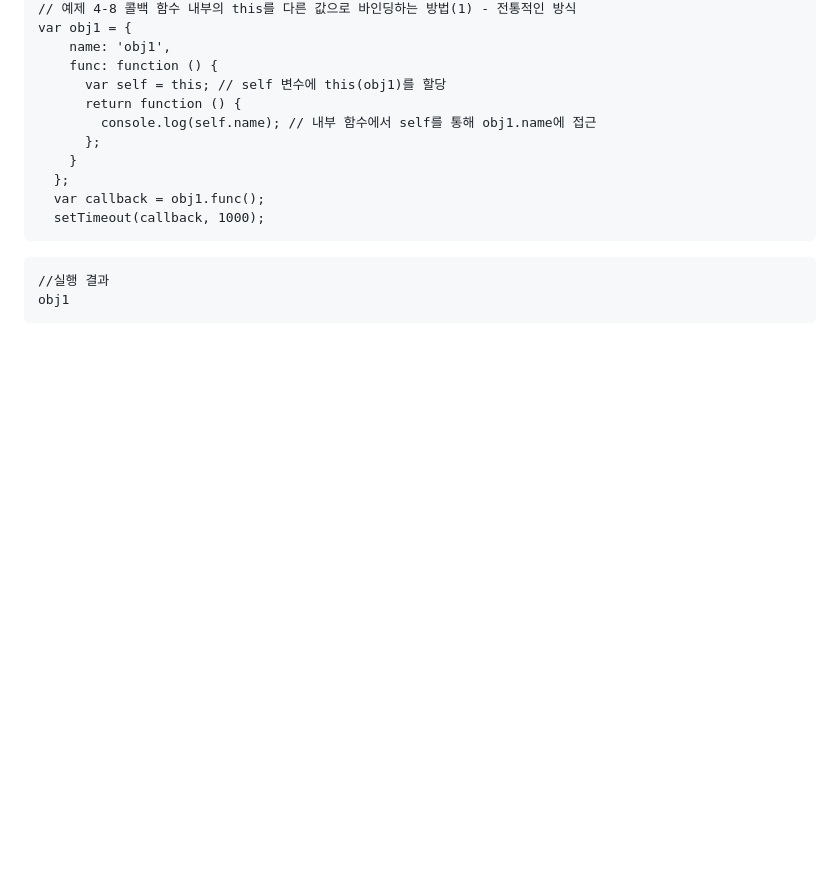
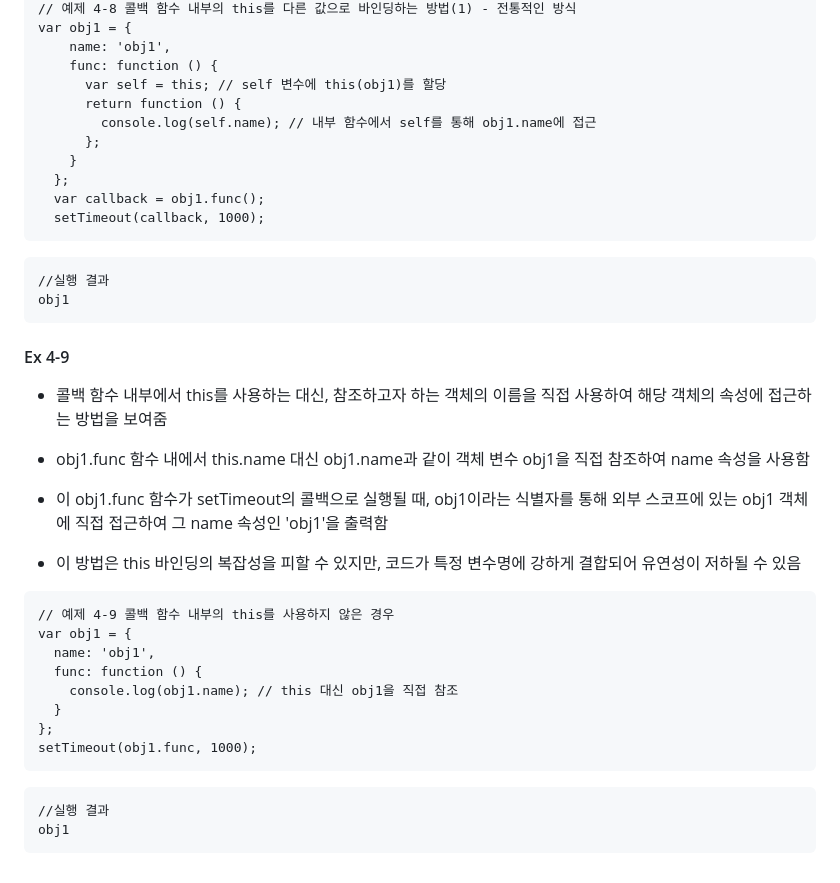
Before and after one commit to Keyoungmin/-HW-2, a Markdown page: README.md, the part around the change. Rendered like a GitHub page; blank space fills up the shorter version.

Commit message:
Ex 4-9 update
콜백 함수 내부에서 this를 사용하는 대신, 참조하고자 하는 객체의 이름을 직접 사용하여 해당 객체의 속성에 접근하는 방법을 보여줌

````diff
--- a/README.md
+++ b/README.md
@@ -218,3 +218,30 @@ var obj1 = {
 //실행 결과
 obj1
 ```
+
+
+#### Ex 4-9
+
+- 콜백 함수 내부에서 this를 사용하는 대신, 참조하고자 하는 객체의 이름을 직접 사용하여 해당 객체의 속성에 접근하는 방법을 보여줌
+
+- obj1.func 함수 내에서 this.name 대신 obj1.name과 같이 객체 변수 obj1을 직접 참조하여 name 속성을 사용함
+
+- 이 obj1.func 함수가 setTimeout의 콜백으로 실행될 때, obj1이라는 식별자를 통해 외부 스코프에 있는 obj1 객체에 직접 접근하여 그 name 속성인 'obj1'을 출력함
+
+- 이 방법은 this 바인딩의 복잡성을 피할 수 있지만, 코드가 특정 변수명에 강하게 결합되어 유연성이 저하될 수 있음
+
+```
+// 예제 4-9 콜백 함수 내부의 this를 사용하지 않은 경우
+var obj1 = {
+  name: 'obj1',
+  func: function () {
+    console.log(obj1.name); // this 대신 obj1을 직접 참조
+  }
+};
+setTimeout(obj1.func, 1000);
+```
+
+```
+//실행 결과
+obj1
+```
````
